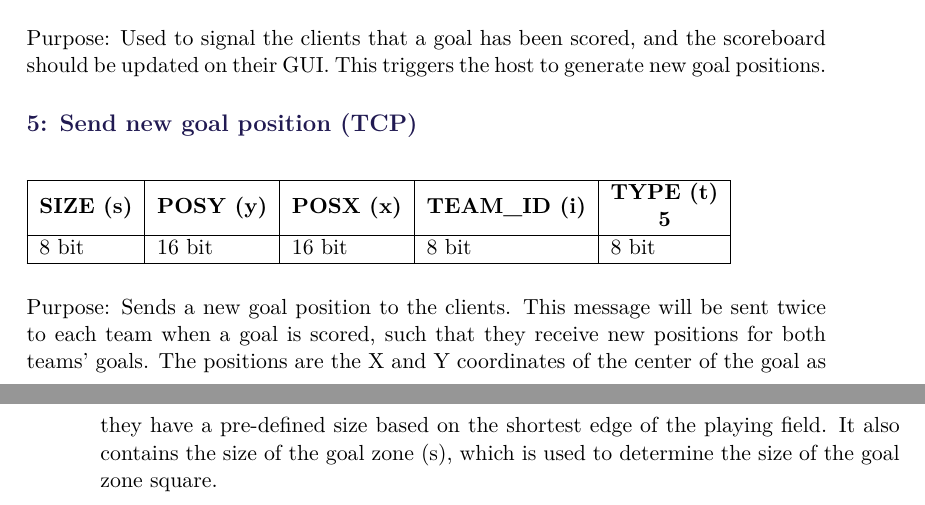
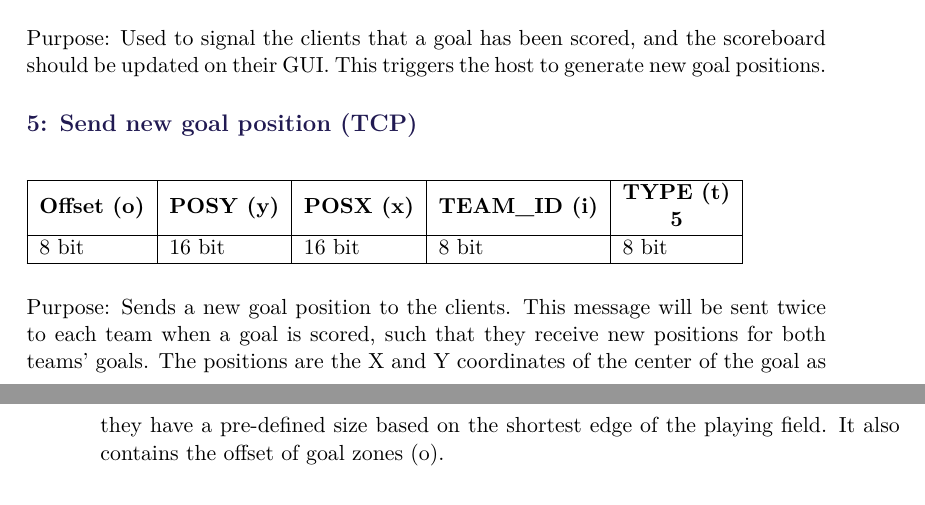
Before and after one commit to SW8-Bajs/report, a LaTeX thesis (master.tex, which reads sections/appendix/network.tex): two parts of pages 83 and 84 of 91, joined at a grey line, cut so that both start at the same text. Compiled offline with pdfLaTeX.

Commit message:
Update network.tex

```diff
--- a/sections/appendix/network.tex
+++ b/sections/appendix/network.tex
@@ -73,7 +73,7 @@ This triggers the host to generate new goal positions.
 \begin{table}[H]
 \begin{tabular}{|l|l|l|l|l|}
 \hline
-\textbf{SIZE (s)} & \textbf{POSY (y)} & \textbf{POSX (x)} & \textbf{TEAM\_ID (i)} & \multicolumn{1}{c|}{\textbf{\begin{tabular}[c]{@{}c@{}}TYPE (t)\\ 5\end{tabular}}} \\ \hline
+\textbf{Offset (o)} & \textbf{POSY (y)} & \textbf{POSX (x)} & \textbf{TEAM\_ID (i)} & \multicolumn{1}{c|}{\textbf{\begin{tabular}[c]{@{}c@{}}TYPE (t)\\ 5\end{tabular}}} \\ \hline
 8 bit & 16 bit            & 16 bit            & 8 bit                 & 8 bit                                                                              \\ \hline
 \end{tabular}
 \end{table}
@@ -81,4 +81,4 @@ This triggers the host to generate new goal positions.
 Purpose: Sends a new goal position to the clients.
 This message will be sent twice to each team when a goal is scored, such that they receive new positions for both teams' goals.
 The positions are the X and Y coordinates of the center of the goal as they have a pre-defined size based on the shortest edge of the playing field.
-It also contains the size of the goal zone (s), which is used to determine the size of the goal zone square.
+It also contains the offset of goal zones (o).
```
